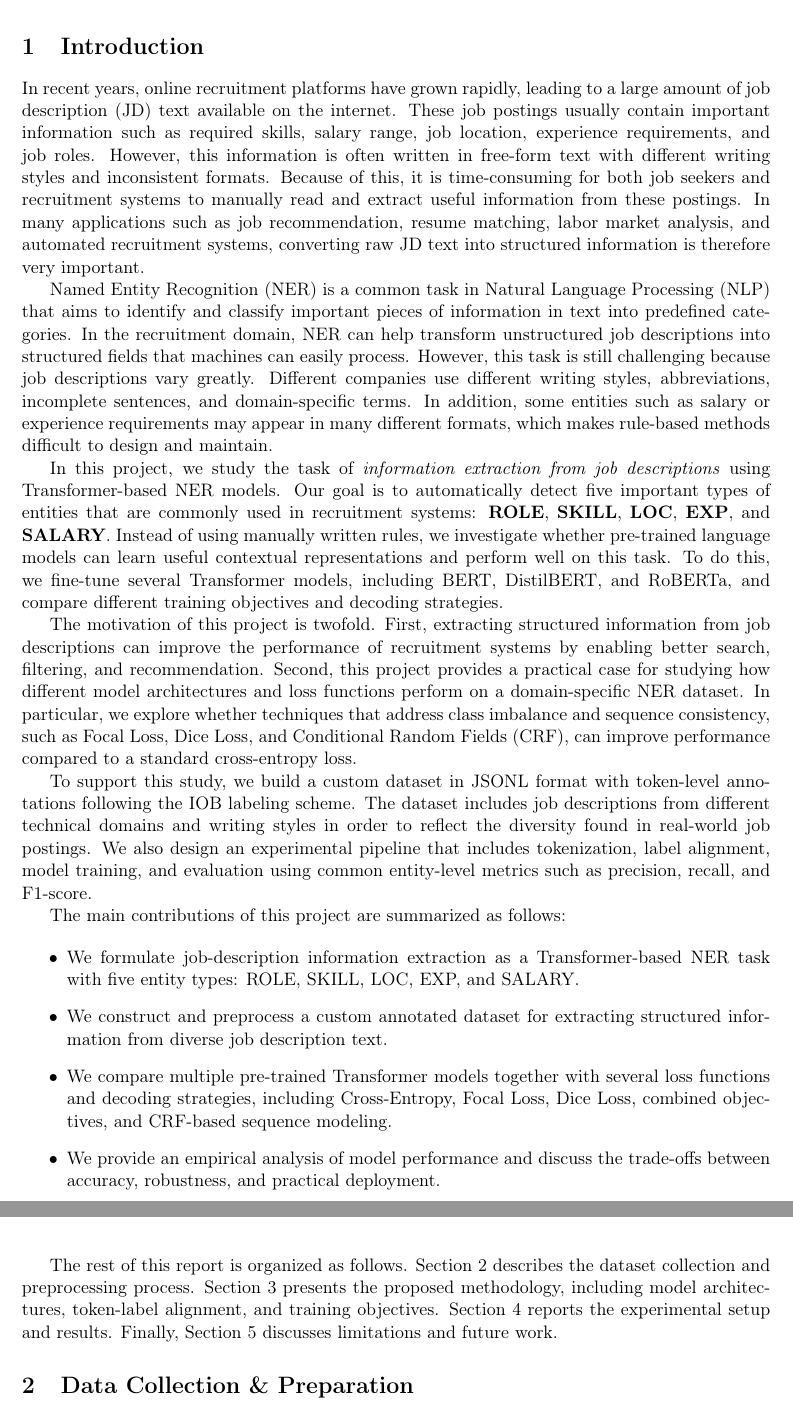
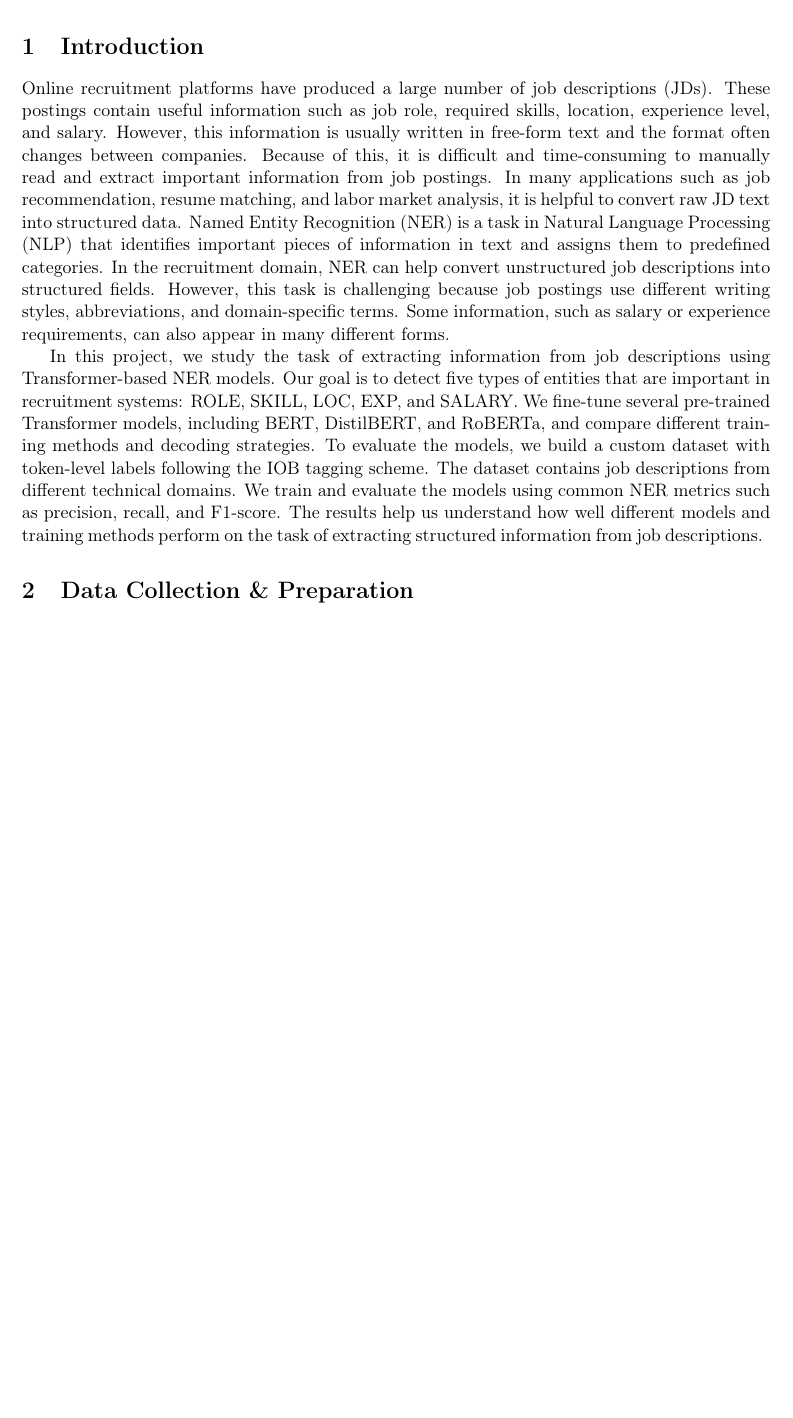
Before and after one commit to HoangQuangMinh23BI14281/NLP, a LaTeX document (report latex/main.tex, which reads report latex/sections/Introduction.tex): two parts of pages 3 and 4 of 12 before the commit and part of page 3 of 11 after it, the two joined at a grey line, cut so that both start at the same text, the shorter picture padded with empty space. Compiled offline with pdfLaTeX.

Commit message:
mini fix

```diff
--- a/report latex/sections/Introduction.tex
+++ b/report latex/sections/Introduction.tex
@@ -1,22 +1,5 @@
 \section{Introduction}
 
-In recent years, online recruitment platforms have grown rapidly, leading to a large amount of job description (JD) text available on the internet. These job postings usually contain important information such as required skills, salary range, job location, experience requirements, and job roles. However, this information is often written in free-form text with different writing styles and inconsistent formats. Because of this, it is time-consuming for both job seekers and recruitment systems to manually read and extract useful information from these postings. In many applications such as job recommendation, resume matching, labor market analysis, and automated recruitment systems, converting raw JD text into structured information is therefore very important.
+Online recruitment platforms have produced a large number of job descriptions (JDs). These postings contain useful information such as job role, required skills, location, experience level, and salary. However, this information is usually written in free-form text and the format often changes between companies. Because of this, it is difficult and time-consuming to manually read and extract important information from job postings. In many applications such as job recommendation, resume matching, and labor market analysis, it is helpful to convert raw JD text into structured data. Named Entity Recognition (NER) is a task in Natural Language Processing (NLP) that identifies important pieces of information in text and assigns them to predefined categories. In the recruitment domain, NER can help convert unstructured job descriptions into structured fields. However, this task is challenging because job postings use different writing styles, abbreviations, and domain-specific terms. Some information, such as salary or experience requirements, can also appear in many different forms.
 
-Named Entity Recognition (NER) is a common task in Natural Language Processing (NLP) that aims to identify and classify important pieces of information in text into predefined categories. In the recruitment domain, NER can help transform unstructured job descriptions into structured fields that machines can easily process. However, this task is still challenging because job descriptions vary greatly. Different companies use different writing styles, abbreviations, incomplete sentences, and domain-specific terms. In addition, some entities such as salary or experience requirements may appear in many different formats, which makes rule-based methods difficult to design and maintain.
-
-In this project, we study the task of \textit{information extraction from job descriptions} using Transformer-based NER models. Our goal is to automatically detect five important types of entities that are commonly used in recruitment systems: \textbf{ROLE}, \textbf{SKILL}, \textbf{LOC}, \textbf{EXP}, and \textbf{SALARY}. Instead of using manually written rules, we investigate whether pre-trained language models can learn useful contextual representations and perform well on this task. To do this, we fine-tune several Transformer models, including BERT, DistilBERT, and RoBERTa, and compare different training objectives and decoding strategies.
-
-The motivation of this project is twofold. First, extracting structured information from job descriptions can improve the performance of recruitment systems by enabling better search, filtering, and recommendation. Second, this project provides a practical case for studying how different model architectures and loss functions perform on a domain-specific NER dataset. In particular, we explore whether techniques that address class imbalance and sequence consistency, such as Focal Loss, Dice Loss, and Conditional Random Fields (CRF), can improve performance compared to a standard cross-entropy loss.
-
-To support this study, we build a custom dataset in JSONL format with token-level annotations following the IOB labeling scheme. The dataset includes job descriptions from different technical domains and writing styles in order to reflect the diversity found in real-world job postings. We also design an experimental pipeline that includes tokenization, label alignment, model training, and evaluation using common entity-level metrics such as precision, recall, and F1-score.
-
-The main contributions of this project are summarized as follows:
-
-\begin{itemize}
-	\item We formulate job-description information extraction as a Transformer-based NER task with five entity types: ROLE, SKILL, LOC, EXP, and SALARY.
-	\item We construct and preprocess a custom annotated dataset for extracting structured information from diverse job description text.
-	\item We compare multiple pre-trained Transformer models together with several loss functions and decoding strategies, including Cross-Entropy, Focal Loss, Dice Loss, combined objectives, and CRF-based sequence modeling.
-	\item We provide an empirical analysis of model performance and discuss the trade-offs between accuracy, robustness, and practical deployment.
-\end{itemize}
-
-The rest of this report is organized as follows. Section 2 describes the dataset collection and preprocessing process. Section 3 presents the proposed methodology, including model architectures, token-label alignment, and training objectives. Section 4 reports the experimental setup and results. Finally, Section 5 discusses limitations and future work.
+In this project, we study the task of extracting information from job descriptions using Transformer-based NER models. Our goal is to detect five types of entities that are important in recruitment systems: ROLE, SKILL, LOC, EXP, and SALARY. We fine-tune several pre-trained Transformer models, including BERT, DistilBERT, and RoBERTa, and compare different training methods and decoding strategies. To evaluate the models, we build a custom dataset with token-level labels following the IOB tagging scheme. The dataset contains job descriptions from different technical domains. We train and evaluate the models using common NER metrics such as precision, recall, and F1-score. The results help us understand how well different models and training methods perform on the task of extracting structured information from job descriptions.
```
